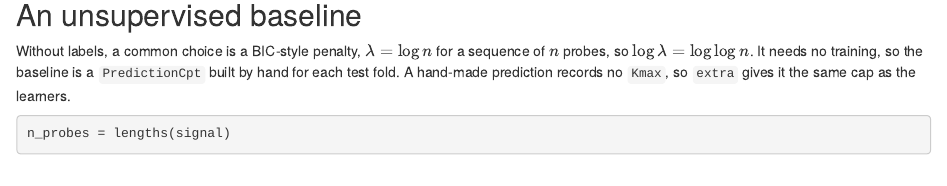
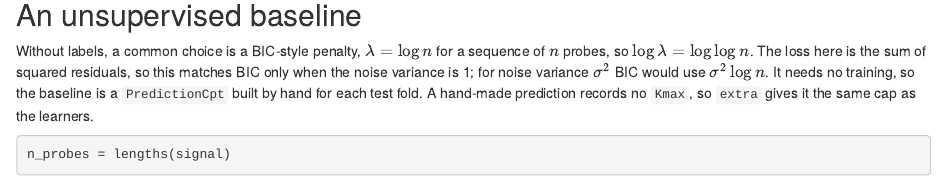
Before and after one commit to sleepysnorlax05/mlr3changepoint, an R Markdown document (vignettes/articles/case-study-neuroblastoma.Rmd): the page in a window 1100 px wide, from 3110 px down. Rendered offline with R 4.5, knitr and Pandoc, with nearby package versions; some code elsewhere in the file could not run offline.

Commit message:
docs: the log(n) baseline is BIC only under unit noise variance
The path loss is the residual sum of squares. For Gaussian noise with
variance sigma^2, -2 log-likelihood is RSS / sigma^2 + const, so BIC in
RSS units is RSS + sigma^2 * k * log(n), i.e. lambda = sigma^2 log(n).
The case study's lambda = log(n) baseline silently assumes sigma = 1;
say so, which also explains why it sits at the wrong level.

````diff
--- a/vignettes/articles/case-study-neuroblastoma.Rmd
+++ b/vignettes/articles/case-study-neuroblastoma.Rmd
@@ -100,7 +100,7 @@ scores
 
 ## An unsupervised baseline
 
-Without labels, a common choice is a BIC-style penalty, $\lambda = \log n$ for a sequence of $n$ probes, so $\log \lambda = \log \log n$. It needs no training, so the baseline is a `PredictionCpt` built by hand for each test fold. A hand-made prediction records no `Kmax`, so `extra` gives it the same cap as the learners.
+Without labels, a common choice is a BIC-style penalty, $\lambda = \log n$ for a sequence of $n$ probes, so $\log \lambda = \log \log n$. The loss here is the sum of squared residuals, so this matches BIC only when the noise variance is 1; for noise variance $\sigma^2$ BIC would use $\sigma^2 \log n$. It needs no training, so the baseline is a `PredictionCpt` built by hand for each test fold. A hand-made prediction records no `Kmax`, so `extra` gives it the same cap as the learners.
 
 ```{r}
 n_probes = lengths(signal)
````
